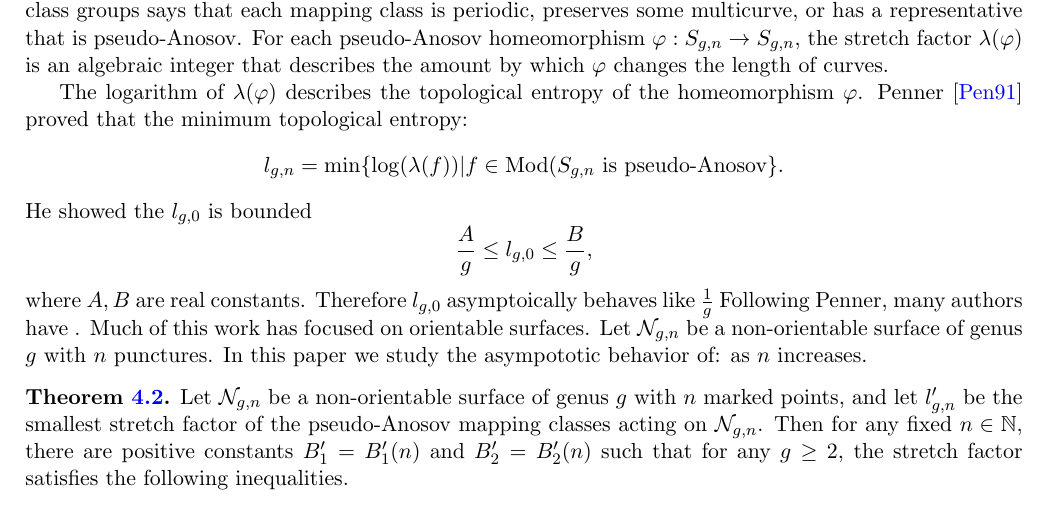
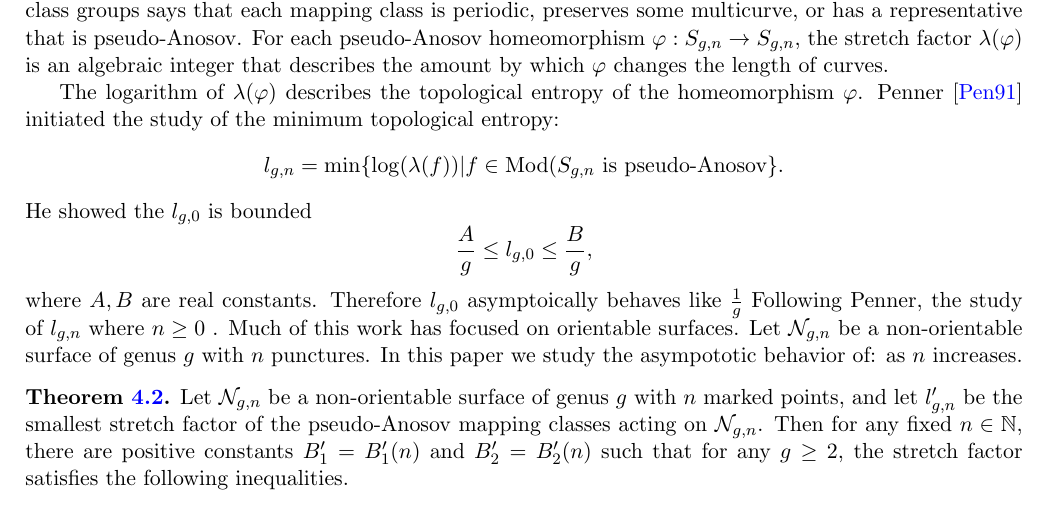
Before and after one commit to sayantangkhan/REU-2020, a LaTeX paper (main.tex, which reads introduction.tex): part of page 1 of 26, cut so that both start at the same text. Compiled offline with pdfLaTeX.

Commit message:
Updates from Overleaf

```diff
--- a/introduction.tex
+++ b/introduction.tex
@@ -4,9 +4,9 @@
 
 Let $S_{g,n}$ be a surface of genus $g$ with $n$ punctures.  The mapping class group of $S_{g,n}$ is consists of homotopy classes of orientation preserving homeomorphisms of $S_{g,n}$.  The Nielsen--Thurston classification of mapping class groups says that each mapping class is periodic, preserves some multicurve, or has a representative that is pseudo-Anosov.  For each pseudo-Anosov homeomorphism $\varphi:S_{g,n}\rightarrow S_{g,n}$, the stretch factor $\lambda(\varphi)$ is an algebraic integer that describes the amount by which $\varphi$ changes the length of curves.%
 
-The logarithm of $\lambda(\varphi)$ describes the topological entropy of the homeomorphism $\varphi$.  Penner \cite{penner1991bounds} proved that the minimum topological entropy:
+The logarithm of $\lambda(\varphi)$ describes the topological entropy of the homeomorphism $\varphi$.  Penner \cite{penner1991bounds} initiated the study of the minimum topological entropy:
 $$l_{g,n}=\min\{\log(\lambda(f)) | f\in\Mod(S_{g,n}\text{ is pseudo-Anosov}\}.$$
-He showed the $l_{g,0}$ is bounded $$\frac{A}{g}\leq l_{g,0}\leq \frac{B}{g},$$ where $A,B$ are real constants.  Therefore $l_{g,0}$ asymptoically behaves like $\frac{1}{g}$  Following Penner, many authors have .  Much of this work has focused on orientable surfaces.  Let $\mathcal{N}_{g,n}$ be a non-orientable surface of genus $g$ with $n$ punctures.  In this paper we study the asympototic behavior of:
+He showed the $l_{g,0}$ is bounded $$\frac{A}{g}\leq l_{g,0}\leq \frac{B}{g},$$ where $A,B$ are real constants.  Therefore $l_{g,0}$ asymptoically behaves like $\frac{1}{g}$  Following Penner, the study of $l_{g,n}$ where $n\geq 0$  .  Much of this work has focused on orientable surfaces.  Let $\mathcal{N}_{g,n}$ be a non-orientable surface of genus $g$ with $n$ punctures.  In this paper we study the asympototic behavior of:
 as $n$ increases.
 
 \begin{manualtheorem}{\ref{thm:stretch1}}
```
